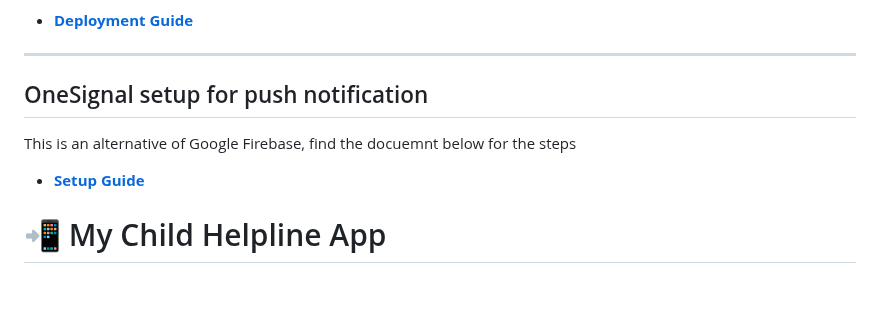
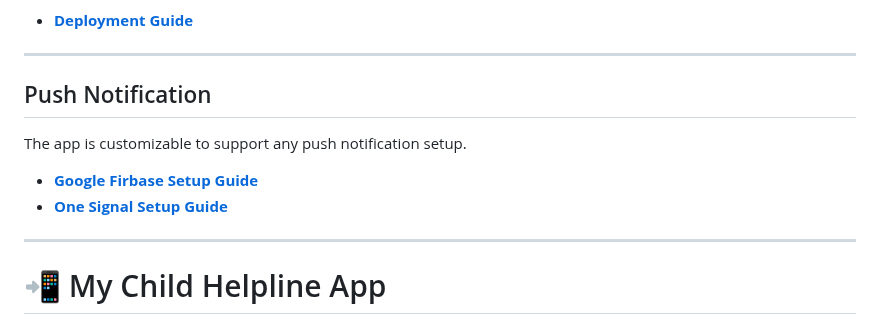
Before and after one commit to ecaunicef/mychildhelpline-app, a Markdown page: README.md, the part around the change. Rendered like a GitHub page; blank space fills up the shorter version.

```diff
--- a/README.md
+++ b/README.md
@@ -52,10 +52,13 @@ The Mobile App project consists of 7 repositories as follows:
 
 ---
 
-## OneSignal setup for push notification
+## Push Notification
 
-This is an alternative of Google Firebase, find the docuemnt below for the steps
-- [**Setup Guide**](https://github.com/ecaunicef/mychildhelpline-app/tree/main/docs/manuals/user-guide/OneSignalSetup.docx)
+The app is customizable to support any push notification setup.
+- [**Google Firbase Setup Guide**](https://github.com/ecaunicef/mychildhelpline-app/tree/main/docs/manuals/user-guide/GoogleFirebaseSetup.docx)
+- [**One Signal Setup Guide**](https://github.com/ecaunicef/mychildhelpline-app/tree/main/docs/manuals/user-guide/OneSignalSetup.docx)
+
+---
 
 
 # 📲 My Child Helpline App
```
